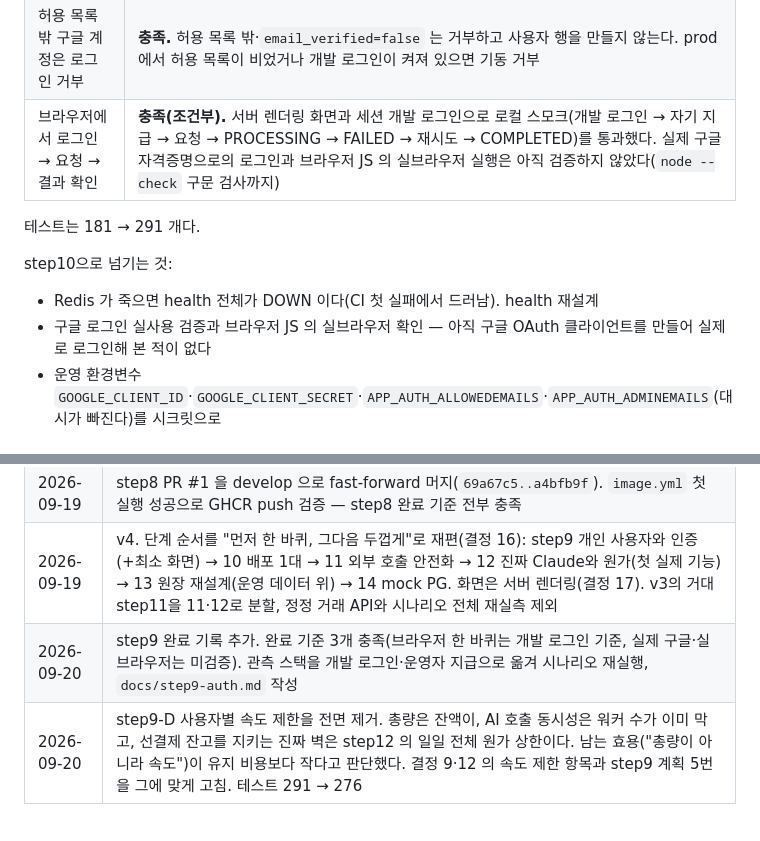
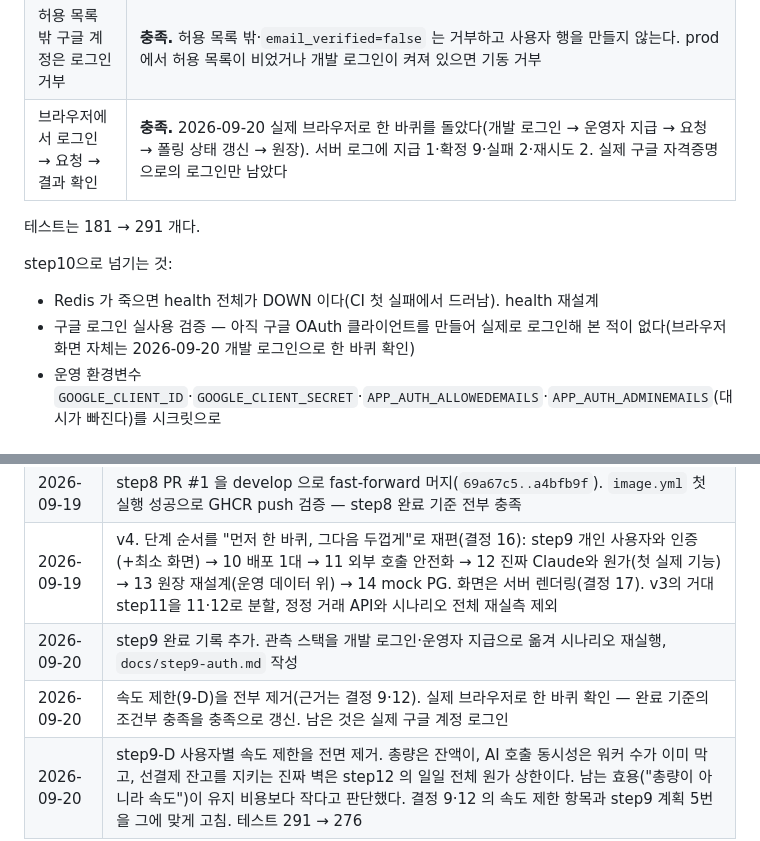
Before and after one commit to AnTaeho/credit-system-kotlin, a Markdown page: docs/roadmap.md, 2 parts joined by grey strips. GitHub-like rendering.

Commit message:
docs: 브라우저 한 바퀴를 실제로 돌아 확인 기록을 갱신한다
2026-09-20 로컬에서 개발 로그인으로 화면 한 바퀴를 돌았다 — 로그인 →
운영자 지급(같은 키 재요청은 잔액 불변) → 요청 → 폴링으로 상태 갱신 →
원장. 서버 로그에 지급 1·확정 9·실패 2·재시도 2 가 남아, 실패한 시도가
재시도로 다시 들어가 확정되는 경로까지 실제로 돌았다.

- step9 완료 기준의 "충족(조건부)"를 충족으로
- 남은 것은 "브라우저 JS 미검증"이 아니라 "실제 구글 계정 로그인"

Co-Authored-By: Claude Opus 5 (1M context) <noreply@anthropic.com>

```diff
--- a/docs/roadmap.md
+++ b/docs/roadmap.md
@@ -247,13 +247,13 @@ step10으로 넘기는 것:
 |---|---|
 | 인증 없이 통하는 쓰기 경로 0개 | **충족.** `/api/**` 미인증은 401, 미인증 쓰기는 CSRF 가 먼저 막아 403. 열린 경로는 `/login`·정적 리소스·`/error`·`/dev-login`(local 전용, CSRF 적용)뿐이다. 컨트롤러가 요청에서 사용자 id 를 받지 않는다는 것을 `ApiIdentitySourceTest` 가 전수 검사한다(예외는 운영자 지급 하나) |
 | 허용 목록 밖 구글 계정은 로그인 거부 | **충족.** 허용 목록 밖·`email_verified=false` 는 거부하고 사용자 행을 만들지 않는다. prod 에서 허용 목록이 비었거나 개발 로그인이 켜져 있으면 기동 거부 |
-| 브라우저에서 로그인 → 요청 → 결과 확인 | **충족(조건부).** 서버 렌더링 화면과 세션 개발 로그인으로 로컬 스모크(개발 로그인 → 자기 지급 → 요청 → PROCESSING → FAILED → 재시도 → COMPLETED)를 통과했다. 실제 구글 자격증명으로의 로그인과 브라우저 JS 의 실브라우저 실행은 아직 검증하지 않았다(`node --check` 구문 검사까지) |
+| 브라우저에서 로그인 → 요청 → 결과 확인 | **충족.** 2026-09-20 실제 브라우저로 한 바퀴를 돌았다(개발 로그인 → 운영자 지급 → 요청 → 폴링 상태 갱신 → 원장). 서버 로그에 지급 1·확정 9·실패 2·재시도 2. 실제 구글 자격증명으로의 로그인만 남았다 |
 
 테스트는 181 → 291 개다.
 
 step10으로 넘기는 것:
 - Redis 가 죽으면 health 전체가 DOWN 이다(CI 첫 실패에서 드러남). health 재설계
-- 구글 로그인 실사용 검증과 브라우저 JS 의 실브라우저 확인 — 아직 구글 OAuth 클라이언트를 만들어 실제로 로그인해 본 적이 없다
+- 구글 로그인 실사용 검증 — 아직 구글 OAuth 클라이언트를 만들어 실제로 로그인해 본 적이 없다(브라우저 화면 자체는 2026-09-20 개발 로그인으로 한 바퀴 확인)
 - 운영 환경변수 `GOOGLE_CLIENT_ID`·`GOOGLE_CLIENT_SECRET`·`APP_AUTH_ALLOWEDEMAILS`·`APP_AUTH_ADMINEMAILS`(대시가 빠진다)를 시크릿으로
 
 ### step10 — 배포 1대
@@ -390,5 +390,6 @@ step10으로 넘기는 것:
 | 2026-09-19 | v3. 목표를 "실제로 쓰는 개인 서비스"로 전환. 결정 8~15 확정(개인 사용자, 공개·단독 사용, 구글 로그인+허용 목록, 기능별 고정가, Claude API와 원가 상한·기록, 실패 전액 환불과 손실 지표, 일일 원가 상한·속도 제한, 서버 1대, mock PG 충전·고정 패키지). 결정 4에서 부분 확정 제외, 결정 6·7 대체. step9~13을 원장 → 인증 → Claude 연결 → mock PG → 배포 순으로 재편. 옛 step12(대용량·정산)·step13(토큰 계량) 제외 |
 | 2026-09-19 | step8 PR #1 을 develop 으로 fast-forward 머지(`69a67c5..a4bfb9f`). `image.yml` 첫 실행 성공으로 GHCR push 검증 — step8 완료 기준 전부 충족 |
 | 2026-09-19 | v4. 단계 순서를 "먼저 한 바퀴, 그다음 두껍게"로 재편(결정 16): step9 개인 사용자와 인증(+최소 화면) → 10 배포 1대 → 11 외부 호출 안전화 → 12 진짜 Claude와 원가(첫 실제 기능) → 13 원장 재설계(운영 데이터 위) → 14 mock PG. 화면은 서버 렌더링(결정 17). v3의 거대 step11을 11·12로 분할, 정정 거래 API와 시나리오 전체 재실측 제외 |
-| 2026-09-20 | step9 완료 기록 추가. 완료 기준 3개 충족(브라우저 한 바퀴는 개발 로그인 기준, 실제 구글·실브라우저는 미검증). 관측 스택을 개발 로그인·운영자 지급으로 옮겨 시나리오 재실행, `docs/step9-auth.md` 작성 |
+| 2026-09-20 | step9 완료 기록 추가. 관측 스택을 개발 로그인·운영자 지급으로 옮겨 시나리오 재실행, `docs/step9-auth.md` 작성 |
+| 2026-09-20 | 속도 제한(9-D)을 전부 제거(근거는 결정 9·12). 실제 브라우저로 한 바퀴 확인 — 완료 기준의 조건부 충족을 충족으로 갱신. 남은 것은 실제 구글 계정 로그인 |
 | 2026-09-20 | step9-D 사용자별 속도 제한을 전면 제거. 총량은 잔액이, AI 호출 동시성은 워커 수가 이미 막고, 선결제 잔고를 지키는 진짜 벽은 step12 의 일일 전체 원가 상한이다. 남는 효용("총량이 아니라 속도")이 유지 비용보다 작다고 판단했다. 결정 9·12 의 속도 제한 항목과 step9 계획 5번을 그에 맞게 고침. 테스트 291 → 276 |
```
Also changed, not shown: STEPS.md (+1 -1 lines), docs/step9-auth.md (+1 -1 lines).
